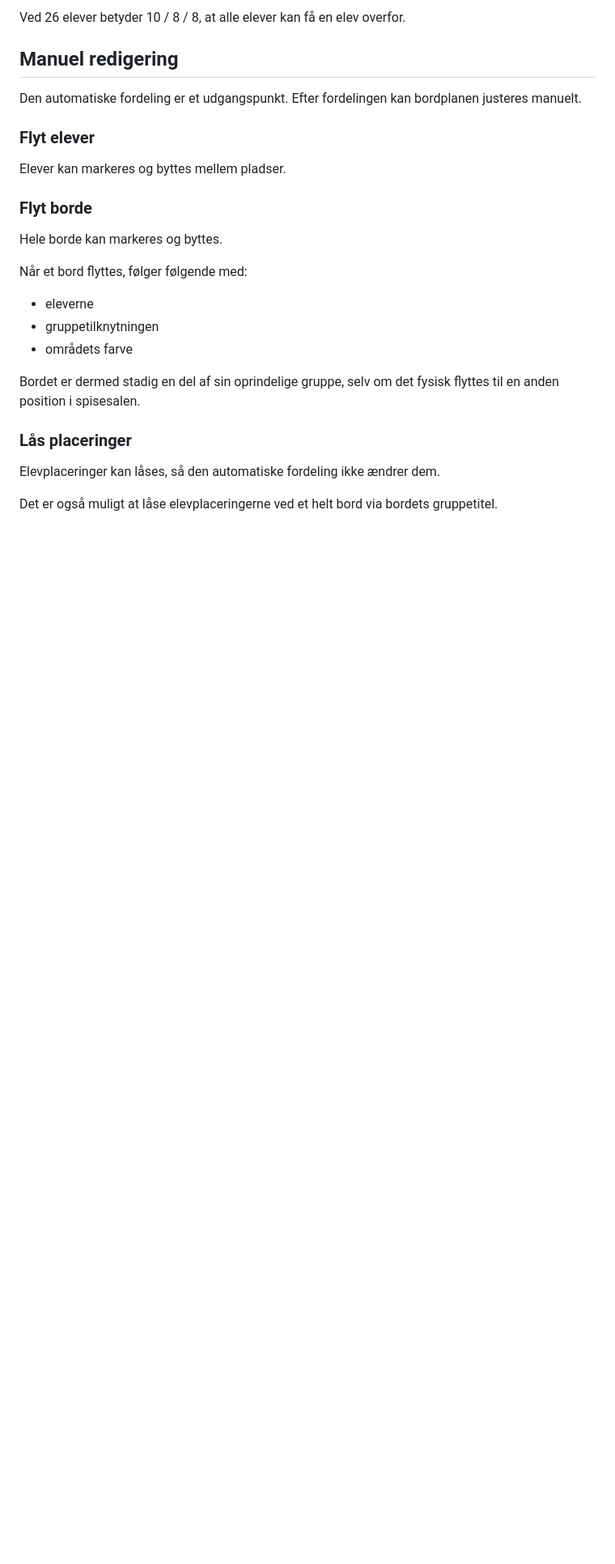
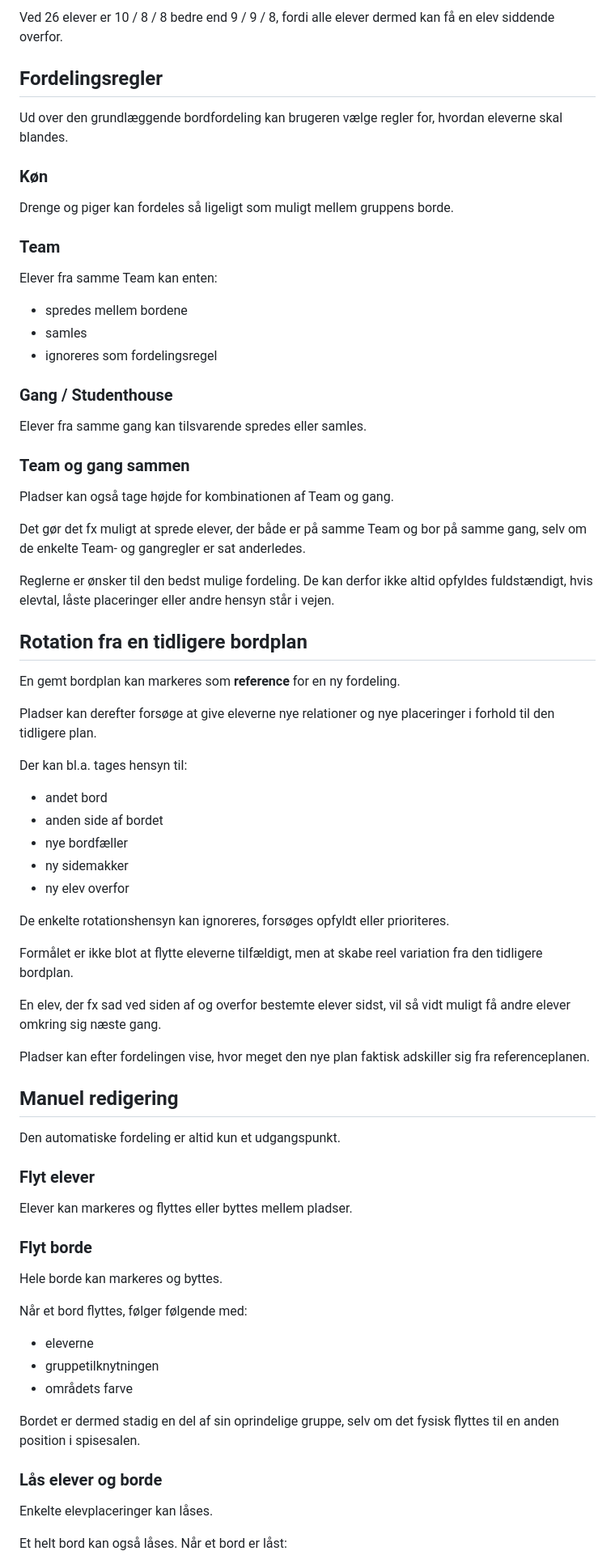
Before and after one commit to maans/pladser, a Markdown page: README.md, the part around one of its changes. Shown at 81% size. Drawn GitHub-style; blank space fills up the shorter version.

```diff
--- a/README.md
+++ b/README.md
@@ -100,13 +110,63 @@ Eksempel:
 
-Ved 26 elever betyder 10 / 8 / 8, at alle elever kan få en elev overfor.
+Ved 26 elever er 10 / 8 / 8 bedre end 9 / 9 / 8, fordi alle elever dermed kan få en elev siddende overfor.
+
+## Fordelingsregler
+
+Ud over den grundlæggende bordfordeling kan brugeren vælge regler for, hvordan eleverne skal blandes.
+
+### Køn
+
+Drenge og piger kan fordeles så ligeligt som muligt mellem gruppens borde.
+
+### Team
+
+Elever fra samme Team kan enten:
+
+- spredes mellem bordene
+- samles
+- ignoreres som fordelingsregel
+
+### Gang / Studenthouse
+
+Elever fra samme gang kan tilsvarende spredes eller samles.
+
+### Team og gang sammen
+
+Pladser kan også tage højde for kombinationen af Team og gang.
+
+Det gør det fx muligt at sprede elever, der både er på samme Team og bor på samme gang, selv om de enkelte Team- og gangregler er sat anderledes.
+
+Reglerne er ønsker til den bedst mulige fordeling. De kan derfor ikke altid opfyldes fuldstændigt, hvis elevtal, låste placeringer eller andre hensyn står i vejen.
+
+## Rotation fra en tidligere bordplan
+
+En gemt bordplan kan markeres som **reference** for en ny fordeling.
+
+Pladser kan derefter forsøge at give eleverne nye relationer og nye placeringer i forhold til den tidligere plan.
+
+Der kan bl.a. tages hensyn til:
+
+- andet bord
+- anden side af bordet
+- nye bordfæller
+- ny sidemakker
+- ny elev overfor
+
+De enkelte rotationshensyn kan ignoreres, forsøges opfyldt eller prioriteres.
+
+Formålet er ikke blot at flytte eleverne tilfældigt, men at skabe reel variation fra den tidligere bordplan.
+
+En elev, der fx sad ved siden af og overfor bestemte elever sidst, vil så vidt muligt få andre elever omkring sig næste gang.
+
+Pladser kan efter fordelingen vise, hvor meget den nye plan faktisk adskiller sig fra referenceplanen.
 
 ## Manuel redigering
 
-Den automatiske fordeling er et udgangspunkt. Efter fordelingen kan bordplanen justeres manuelt.
+Den automatiske fordeling er altid kun et udgangspunkt.
 
 ### Flyt elever
 
-Elever kan markeres og byttes mellem pladser.
+Elever kan markeres og flyttes eller byttes mellem pladser.
 
 ### Flyt borde
 
@@ -120,9 +180,9 @@ Når et bord flyttes, følger følgende med:
 
 Bordet er dermed stadig en del af sin oprindelige gruppe, selv om det fysisk flyttes til en anden position i spisesalen.
 
-### Lås placeringer
+### Lås elever og borde
 
-Elevplaceringer kan låses, så den automatiske fordeling ikke ændrer dem.
+Enkelte elevplaceringer kan låses.
 
-Det er også muligt at låse elevplaceringerne ved et helt bord via bordets gruppetitel.
+Et helt bord kan også låses. Når et bord er låst:
 
```
Also changed, not shown: other parts of README.md (+75 -56 lines).
